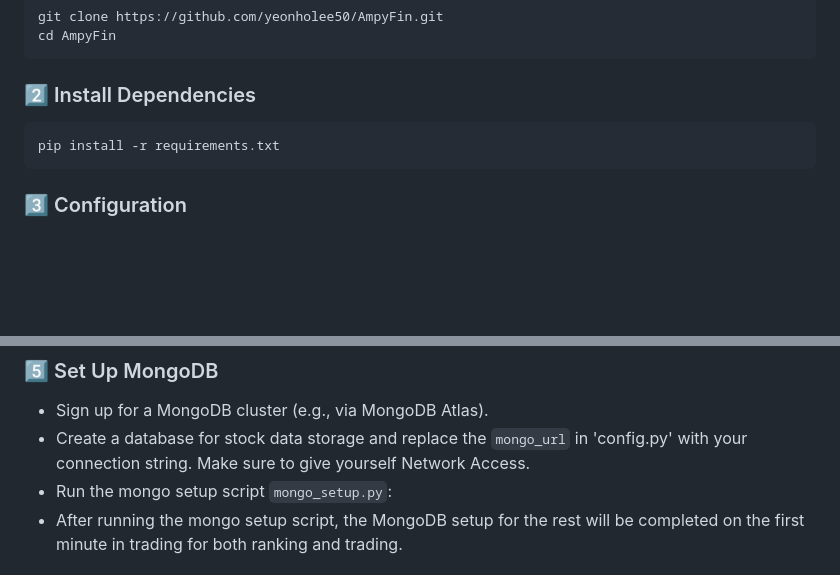
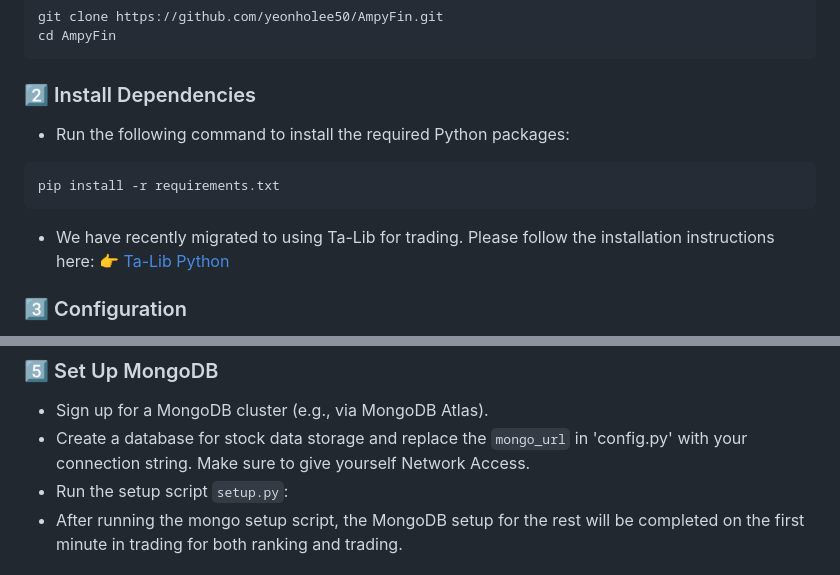
Before and after one commit to chaosgen/ampyfin, a Markdown page: README.md, 2 parts joined by grey strips. Rendered like a GitHub page; blank space fills up the shorter version.

````diff
--- a/README.md
+++ b/README.md
@@ -107,9 +107,14 @@ cd AmpyFin
 
 ### 2️⃣ Install Dependencies
 
+- Run the following command to install the required Python packages:
 ```bash
 pip install -r requirements.txt
 ```
+
+- We have recently migrated to using Ta-Lib for trading. Please follow the installation instructions here:
+👉 [Ta-Lib Python](https://github.com/TA-Lib/ta-lib-python)
+
 
 ### 3️⃣ Configuration
 
@@ -144,7 +149,7 @@ pip install -r requirements.txt
 
 - Sign up for a MongoDB cluster (e.g., via MongoDB Atlas).
 - Create a database for stock data storage and replace the `mongo_url` in 'config.py' with your connection string. Make sure to give yourself Network Access.
-- Run the mongo setup script `mongo_setup.py`:
+- Run the setup script `setup.py`:
 - After running the mongo setup script, the MongoDB setup for the rest will be completed on the first minute in trading for both ranking and trading.
 
 
````
